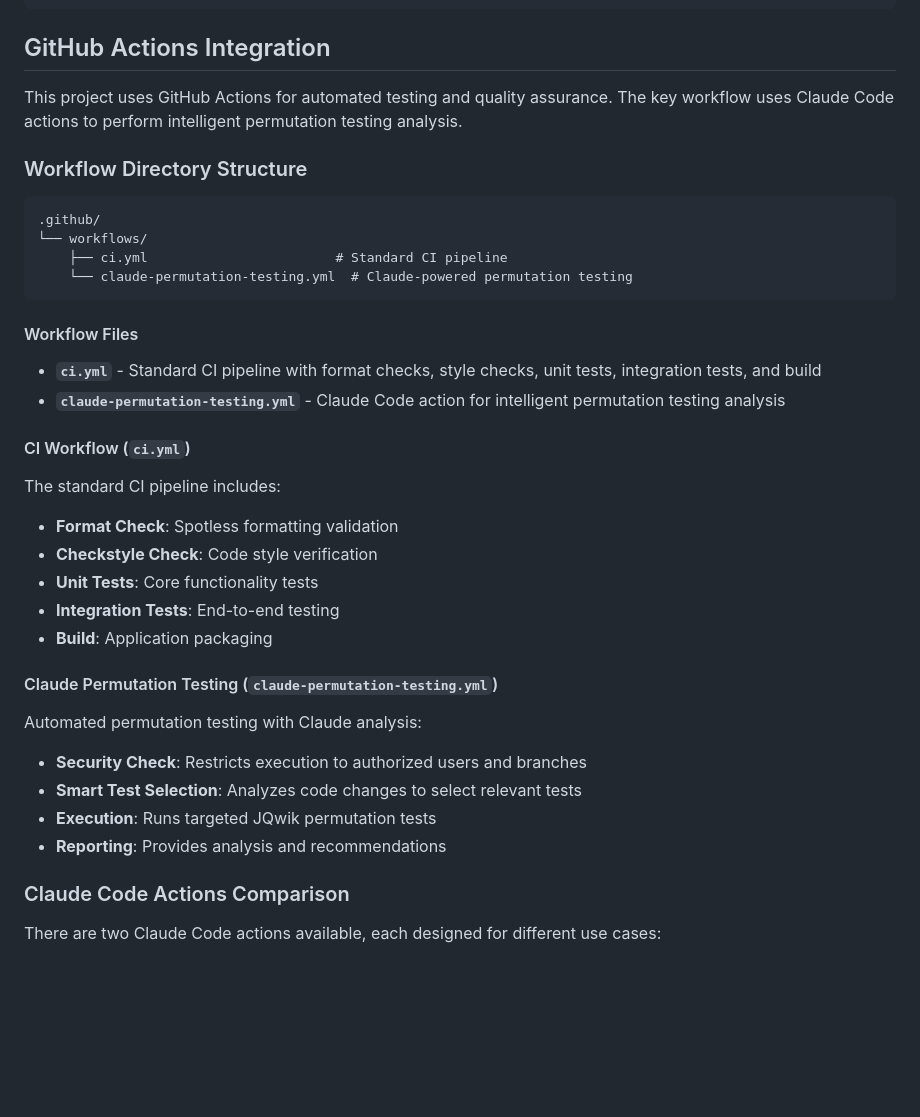
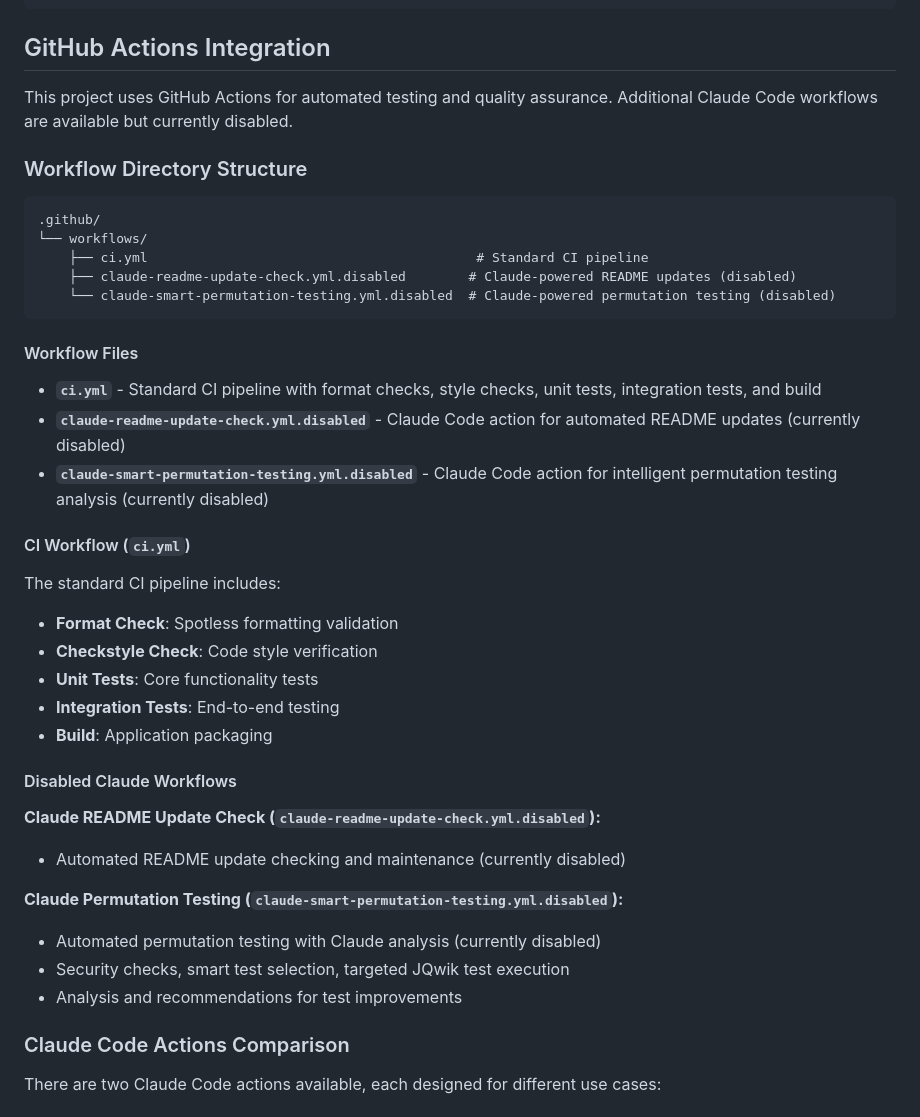
Before and after one commit to jason-riddle/mcp, a Markdown page: AGENTS.md, the part around the change. Drawn GitHub-style; blank space fills up the shorter version.

Commit message:
Update GitHub Actions documentation to reflect disabled workflows
- Document disabled Claude workflow files in AGENTS.md
- Update workflow directory structure with .disabled suffix
- Clarify standard CI pipeline vs Claude-powered workflows
- Maintain comprehensive documentation for future reference

🤖 Generated with [Claude Code](https://claude.ai/code)

Co-Authored-By: Claude <noreply@anthropic.com>

````diff
--- a/AGENTS.md
+++ b/AGENTS.md
@@ -543,21 +543,23 @@ quarkus.log.category."io.quarkus.container.image.jib.deployment.JibProcessor".le
 
 ## GitHub Actions Integration
 
-This project uses GitHub Actions for automated testing and quality assurance. The key workflow uses Claude Code actions to perform intelligent permutation testing analysis.
+This project uses GitHub Actions for automated testing and quality assurance. Additional Claude Code workflows are available but currently disabled.
 
 ### Workflow Directory Structure
 
 ```text
 .github/
 └── workflows/
-    ├── ci.yml                        # Standard CI pipeline
-    └── claude-permutation-testing.yml  # Claude-powered permutation testing
+    ├── ci.yml                                          # Standard CI pipeline
+    ├── claude-readme-update-check.yml.disabled        # Claude-powered README updates (disabled)
+    └── claude-smart-permutation-testing.yml.disabled  # Claude-powered permutation testing (disabled)
 ```
 
 #### Workflow Files
 
 - **`ci.yml`** - Standard CI pipeline with format checks, style checks, unit tests, integration tests, and build
-- **`claude-permutation-testing.yml`** - Claude Code action for intelligent permutation testing analysis
+- **`claude-readme-update-check.yml.disabled`** - Claude Code action for automated README updates (currently disabled)
+- **`claude-smart-permutation-testing.yml.disabled`** - Claude Code action for intelligent permutation testing analysis (currently disabled)
 
 #### CI Workflow (`ci.yml`)
 
@@ -568,13 +570,15 @@ The standard CI pipeline includes:
 - **Integration Tests**: End-to-end testing
 - **Build**: Application packaging
 
-#### Claude Permutation Testing (`claude-permutation-testing.yml`)
+#### Disabled Claude Workflows
 
-Automated permutation testing with Claude analysis:
-- **Security Check**: Restricts execution to authorized users and branches
-- **Smart Test Selection**: Analyzes code changes to select relevant tests
-- **Execution**: Runs targeted JQwik permutation tests
-- **Reporting**: Provides analysis and recommendations
+**Claude README Update Check (`claude-readme-update-check.yml.disabled`):**
+- Automated README update checking and maintenance (currently disabled)
+
+**Claude Permutation Testing (`claude-smart-permutation-testing.yml.disabled`):**
+- Automated permutation testing with Claude analysis (currently disabled)
+- Security checks, smart test selection, targeted JQwik test execution
+- Analysis and recommendations for test improvements
 
 ### Claude Code Actions Comparison
 
````
